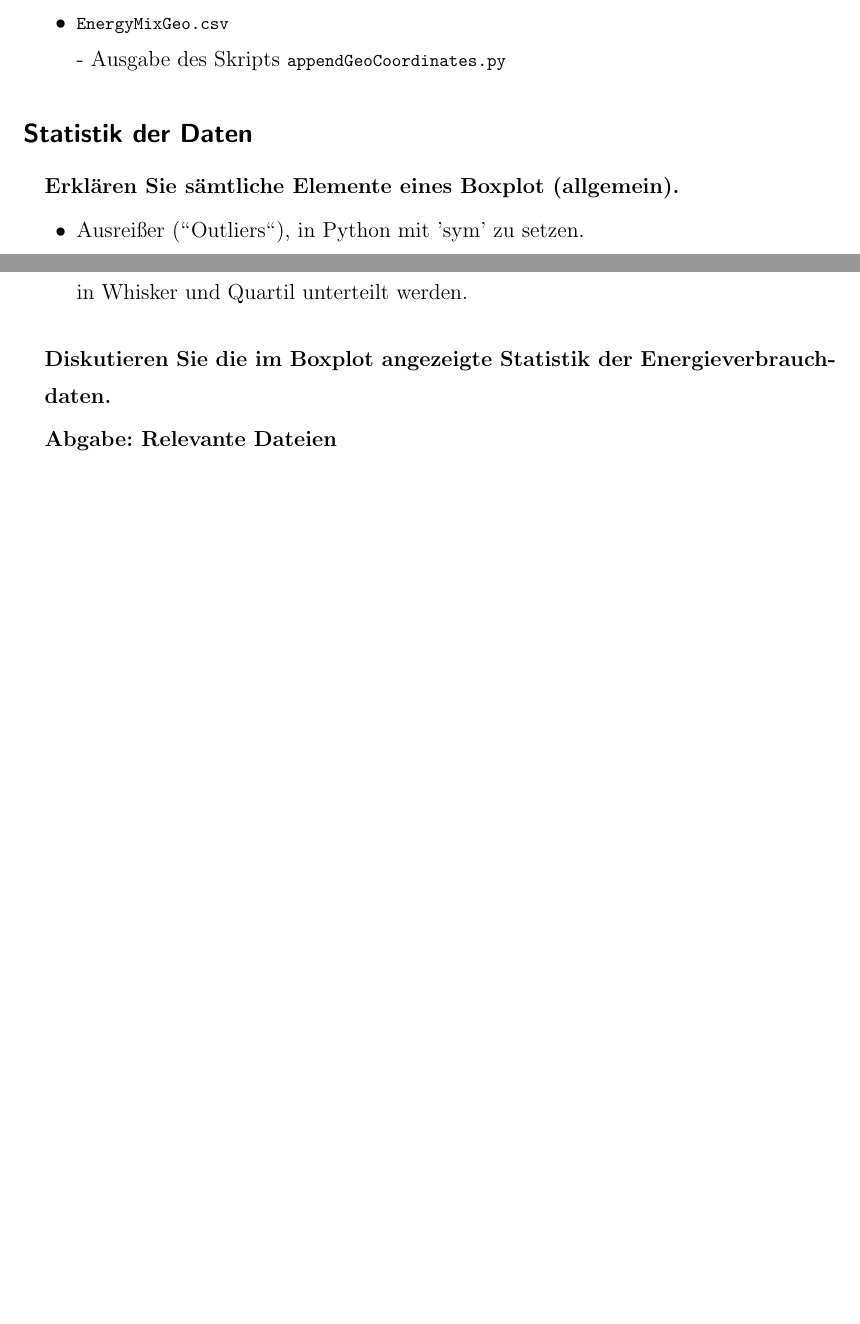
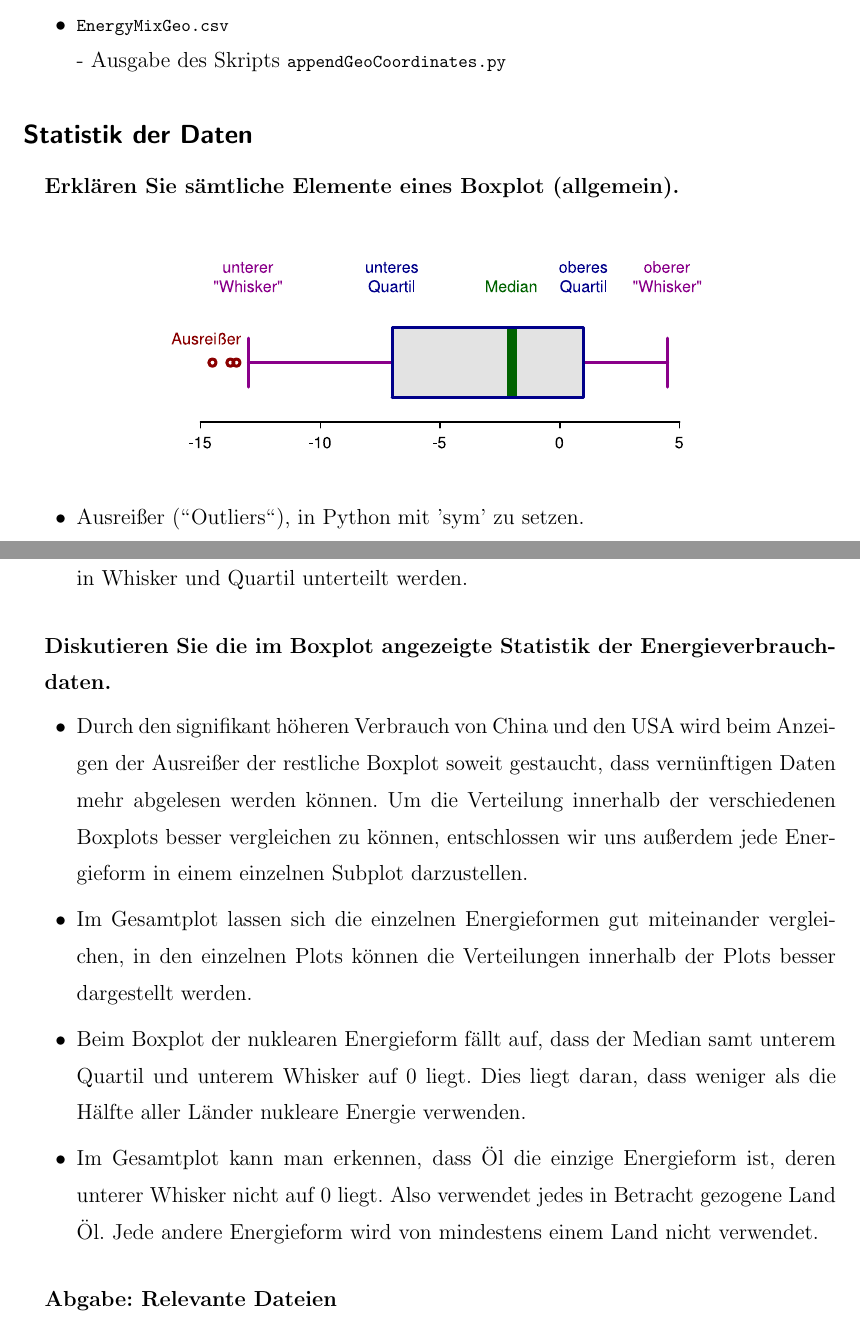
Before and after one commit to stefanlindblad/DataMining, a LaTeX document (experiment01/report/report.tex): two parts of pages 4 and 5 of 5, joined at a grey line, cut so that both start at the same text, the shorter picture padded with empty space. Compiled offline with pdfLaTeX.

Commit message:
added answers for second section of the report. added images of boxplots.

```diff
--- a/experiment01/report/report.tex
+++ b/experiment01/report/report.tex
@@ -102,11 +102,10 @@ Zus\"atzlich w\"aren noch andere Normalisierungsfaktoren interessant:
 
 \subsection*{Statistik der Daten}
 
-
 \subparagraph{Erkl\"aren Sie s\"amtliche Elemente eines Boxplot (allgemein). }
 \begin{figure}[!h]
 \centering
-\includegraphics[width=0.7\textwidth]{Plots/2000px-Elements_of_a_boxplot.png}
+\includegraphics[width=0.7\textwidth]{Plots/Elements_of_a_boxplot.pdf}
 \end{figure}
 \begin{itemize}
 \item Ausrei\ss er (\grqq Outliers\grqq ), in Python mit 'sym' zu setzen. \\
@@ -120,11 +119,16 @@ Der mittlere Wert (nicht Mittelwert oder Durchschnitt), der aus dem gesamten Dat
 \end{itemize}
 
 \subparagraph{Diskutieren Sie die im Boxplot angezeigte Statistik der Energieverbrauchdaten.}
-
+\begin{itemize}
+\item Durch den signifikant h\"oheren Verbrauch von China und den USA wird beim Anzeigen der Ausrei\ss er der restliche Boxplot soweit gestaucht, dass vern\"unftigen Daten mehr abgelesen werden k\"onnen.
+Um die Verteilung innerhalb der verschiedenen Boxplots besser vergleichen zu k\"onnen, entschlossen wir uns au\ss erdem jede Energieform in einem einzelnen Subplot darzustellen.
+\item Im Gesamtplot lassen sich die einzelnen Energieformen gut miteinander vergleichen, in den einzelnen Plots k\"onnen die Verteilungen innerhalb der Plots besser dargestellt werden.
+\item Beim Boxplot der nuklearen Energieform f\"allt auf, dass der Median samt unterem Quartil und unterem Whisker auf 0 liegt. Dies liegt daran, dass weniger als die H\"alfte aller L\"ander nukleare Energie verwenden.
+\item Im Gesamtplot kann man erkennen, dass \"Ol die einzige Energieform ist, deren unterer Whisker nicht auf 0 liegt. Also verwendet jedes in Betracht gezogene Land \"Ol. Jede andere Energieform wird von mindestens einem Land nicht verwendet.
+\end{itemize}
 
 \subparagraph{Abgabe: Relevante Dateien}
 \begin{itemize}
-\item
 \end{itemize}
 
 
```
Also changed, not shown: experiment01/report/Plots/energyconsumption_by_energyform_in_seperate_subboxplots.pdf (added), experiment01/report/Plots/energyconsumption_energyconsumption_by_energyform_in_one_plot.pdf (added), experiment01/report/report.pdf.
